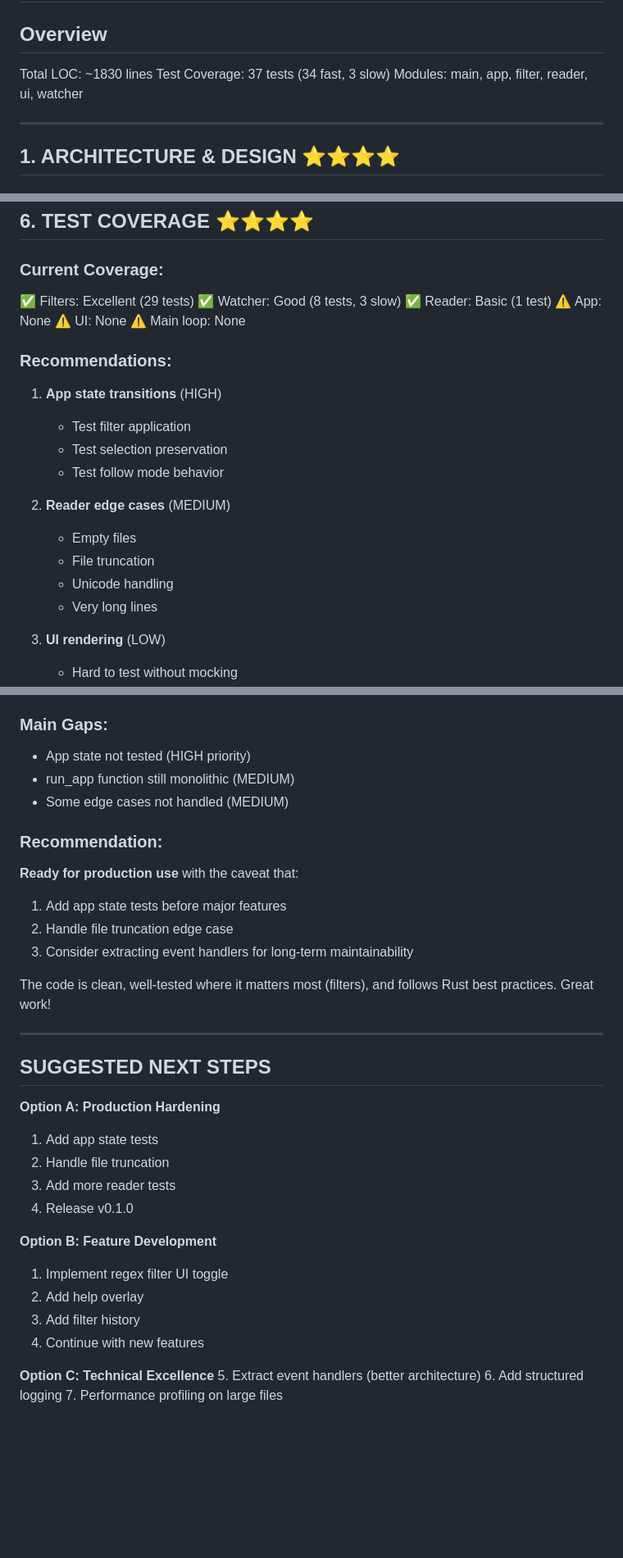
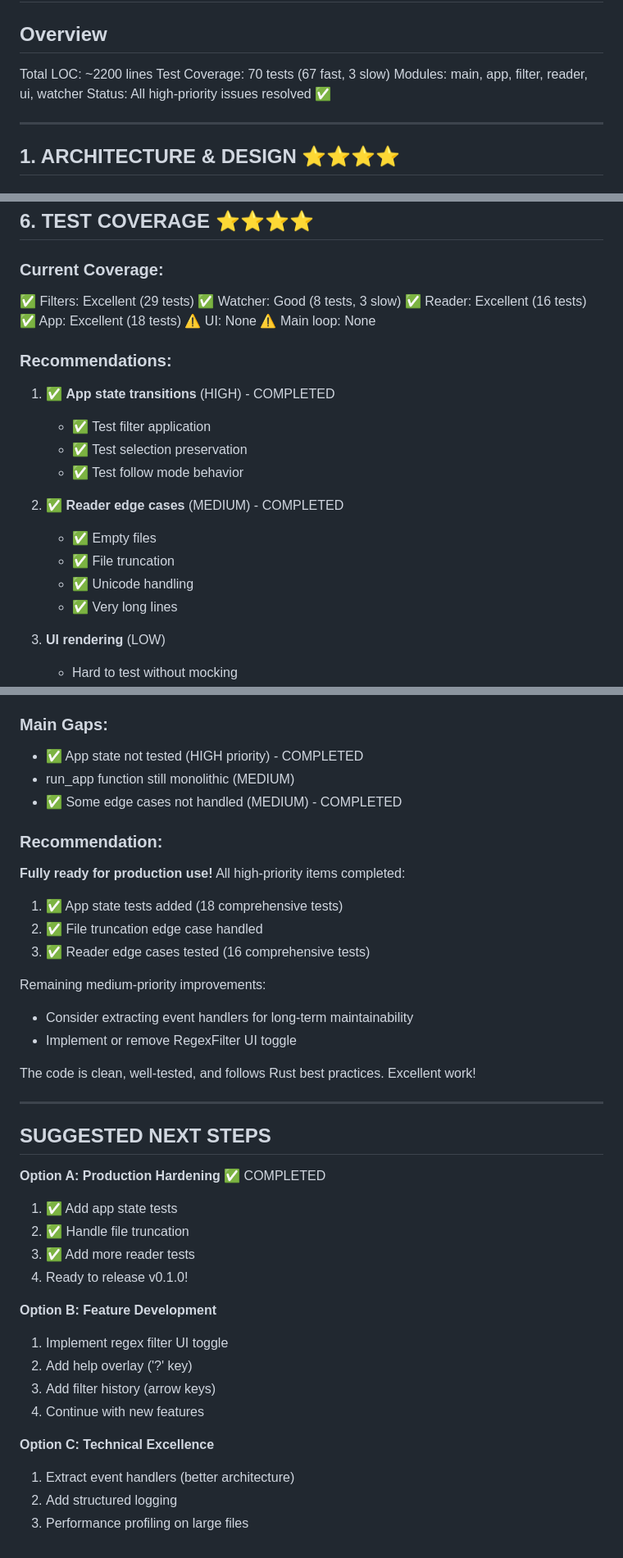
Before and after one commit to raaymax/lazytail, a Markdown page: CODE_REVIEW.md, 3 parts joined by grey strips. Shown at 82% size. GitHub-like rendering; blank space fills up the shorter version.

Commit message:
docs: update code review with completed improvements
Updated CODE_REVIEW.md to reflect completed work:
- All high-priority issues resolved
- Test coverage increased from 37 to 70 tests
- App state: 18 comprehensive tests added
- Reader: 16 edge case tests added
- File truncation: Detection and handling implemented
- Status: Fully ready for production use

Next steps: Feature development or technical excellence improvements

```diff
--- a/CODE_REVIEW.md
+++ b/CODE_REVIEW.md
@@ -1,9 +1,10 @@
 # LazyTail Code Review
 
 ## Overview
-Total LOC: ~1830 lines
-Test Coverage: 37 tests (34 fast, 3 slow)
+Total LOC: ~2200 lines
+Test Coverage: 70 tests (67 fast, 3 slow)
 Modules: main, app, filter, reader, ui, watcher
+Status: All high-priority issues resolved ✅
 
 ---
 
@@ -138,22 +139,22 @@ Modules: main, app, filter, reader, ui, watcher
 ### Current Coverage:
 ✅ Filters: Excellent (29 tests)
 ✅ Watcher: Good (8 tests, 3 slow)
-✅ Reader: Basic (1 test)
-⚠️ App: None
+✅ Reader: Excellent (16 tests)
+✅ App: Excellent (18 tests)
 ⚠️ UI: None
 ⚠️ Main loop: None
 
 ### Recommendations:
-1. **App state transitions** (HIGH)
-   - Test filter application
-   - Test selection preservation
-   - Test follow mode behavior
+1. ✅ **App state transitions** (HIGH) - COMPLETED
+   - ✅ Test filter application
+   - ✅ Test selection preservation
+   - ✅ Test follow mode behavior
 
-2. **Reader edge cases** (MEDIUM)
-   - Empty files
-   - File truncation
-   - Unicode handling
-   - Very long lines
+2. ✅ **Reader edge cases** (MEDIUM) - COMPLETED
+   - ✅ Empty files
+   - ✅ File truncation
+   - ✅ Unicode handling
+   - ✅ Very long lines
 
 3. **UI rendering** (LOW)
    - Hard to test without mocking
@@ -341,35 +344,39 @@ LazyTail is a **well-architected, clean codebase** with:
 - Production-ready for core functionality
 
 ### Main Gaps:
-- App state not tested (HIGH priority)
+- ✅ App state not tested (HIGH priority) - COMPLETED
 - run_app function still monolithic (MEDIUM)
-- Some edge cases not handled (MEDIUM)
+- ✅ Some edge cases not handled (MEDIUM) - COMPLETED
 
 ### Recommendation:
-**Ready for production use** with the caveat that:
-1. Add app state tests before major features
-2. Handle file truncation edge case
-3. Consider extracting event handlers for long-term maintainability
+**Fully ready for production use!** All high-priority items completed:
+1. ✅ App state tests added (18 comprehensive tests)
+2. ✅ File truncation edge case handled
+3. ✅ Reader edge cases tested (16 comprehensive tests)
 
-The code is clean, well-tested where it matters most (filters), and follows Rust best practices. Great work!
+Remaining medium-priority improvements:
+- Consider extracting event handlers for long-term maintainability
+- Implement or remove RegexFilter UI toggle
+
+The code is clean, well-tested, and follows Rust best practices. Excellent work!
 
 ---
 
 ## SUGGESTED NEXT STEPS
 
-**Option A: Production Hardening**
-1. Add app state tests
-2. Handle file truncation
-3. Add more reader tests
-4. Release v0.1.0
+**Option A: Production Hardening** ✅ COMPLETED
+1. ✅ Add app state tests
+2. ✅ Handle file truncation
+3. ✅ Add more reader tests
+4. Ready to release v0.1.0!
 
 **Option B: Feature Development**
 1. Implement regex filter UI toggle
-2. Add help overlay
-3. Add filter history
+2. Add help overlay ('?' key)
+3. Add filter history (arrow keys)
 4. Continue with new features
 
 **Option C: Technical Excellence**
-5. Extract event handlers (better architecture)
-6. Add structured logging
-7. Performance profiling on large files
+1. Extract event handlers (better architecture)
+2. Add structured logging
+3. Performance profiling on large files
```
Also changed, not shown: other parts of CODE_REVIEW.md (+16 -14 lines).
